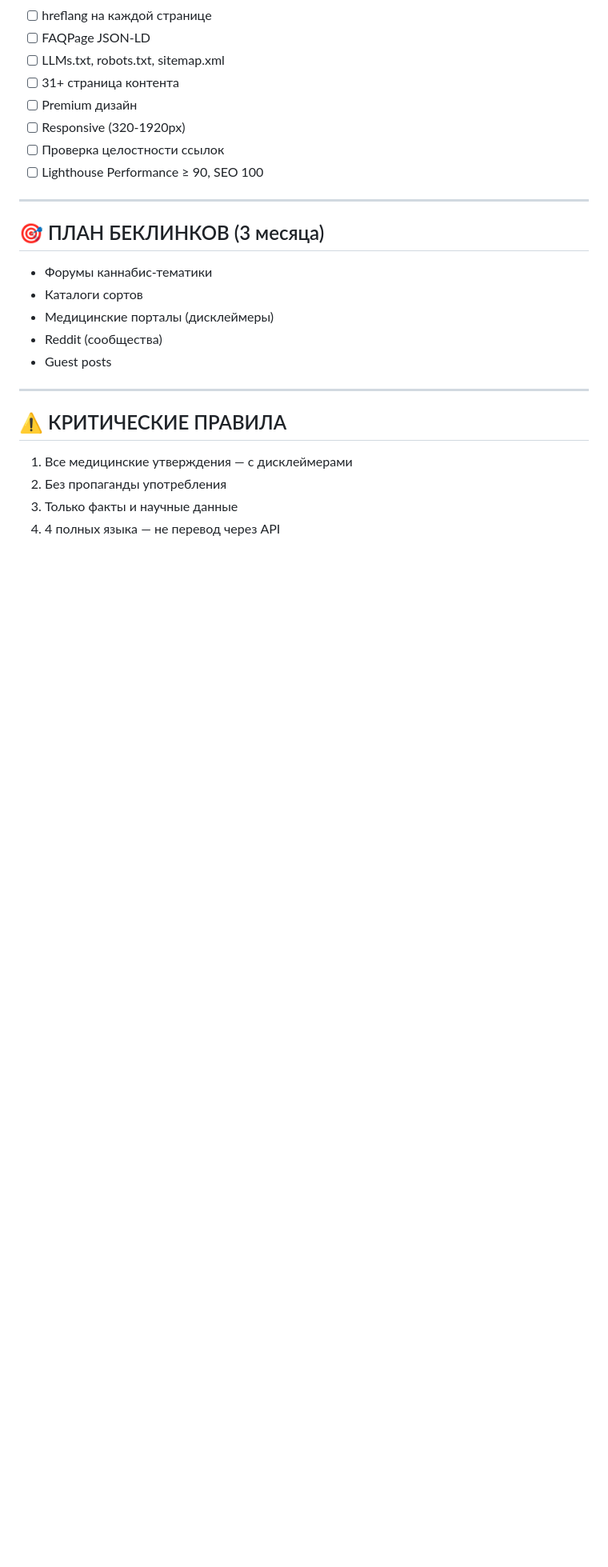
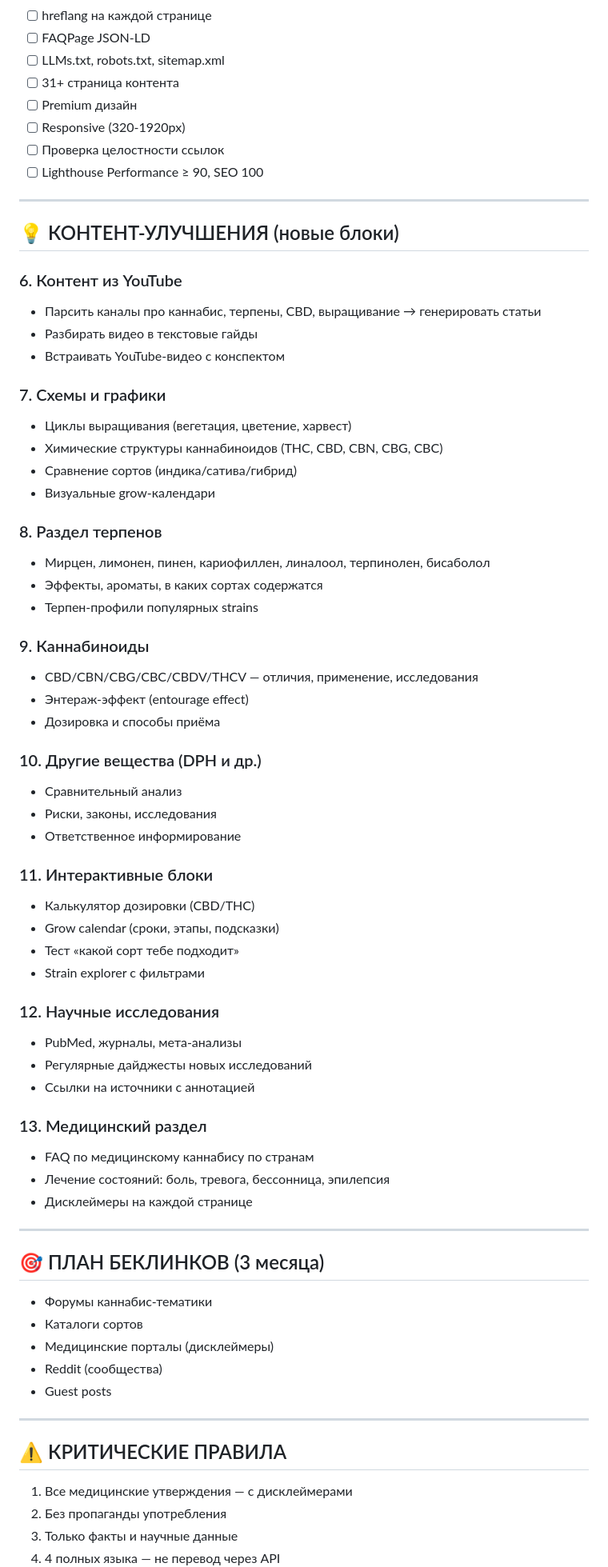
Before and after one commit to DrAndromeda/4-20-site-backup, a Markdown page: proposal.md, the part around the change. Shown at 80% size. Drawn GitHub-style; blank space fills up the shorter version.

Commit message:
Add content improvement blocks: YouTube, terpenes, CBD/CBN, interactive tools, research

```diff
--- a/proposal.md
+++ b/proposal.md
@@ -69,6 +69,52 @@
 
 ---
 
+## 💡 КОНТЕНТ-УЛУЧШЕНИЯ (новые блоки)
+
+### 6. Контент из YouTube
+- Парсить каналы про каннабис, терпены, CBD, выращивание → генерировать статьи
+- Разбирать видео в текстовые гайды
+- Встраивать YouTube-видео с конспектом
+
+### 7. Схемы и графики
+- Циклы выращивания (вегетация, цветение, харвест)
+- Химические структуры каннабиноидов (THC, CBD, CBN, CBG, CBC)
+- Сравнение сортов (индика/сатива/гибрид)
+- Визуальные grow-календари
+
+### 8. Раздел терпенов
+- Мирцен, лимонен, пинен, кариофиллен, линалоол, терпинолен, бисаболол
+- Эффекты, ароматы, в каких сортах содержатся
+- Терпен-профили популярных strains
+
+### 9. Каннабиноиды
+- CBD/CBN/CBG/CBC/CBDV/THCV — отличия, применение, исследования
+- Энтераж-эффект (entourage effect)
+- Дозировка и способы приёма
+
+### 10. Другие вещества (DPH и др.)
+- Сравнительный анализ
+- Риски, законы, исследования
+- Ответственное информирование
+
+### 11. Интерактивные блоки
+- Калькулятор дозировки (CBD/THC)
+- Grow calendar (сроки, этапы, подсказки)
+- Тест «какой сорт тебе подходит»
+- Strain explorer с фильтрами
+
+### 12. Научные исследования
+- PubMed, журналы, мета-анализы
+- Регулярные дайджесты новых исследований
+- Ссылки на источники с аннотацией
+
+### 13. Медицинский раздел
+- FAQ по медицинскому каннабису по странам
+- Лечение состояний: боль, тревога, бессонница, эпилепсия
+- Дисклеймеры на каждой странице
+
+---
+
 ## 🎯 ПЛАН БЕКЛИНКОВ (3 месяца)
 - Форумы каннабис-тематики
 - Каталоги сортов
```
